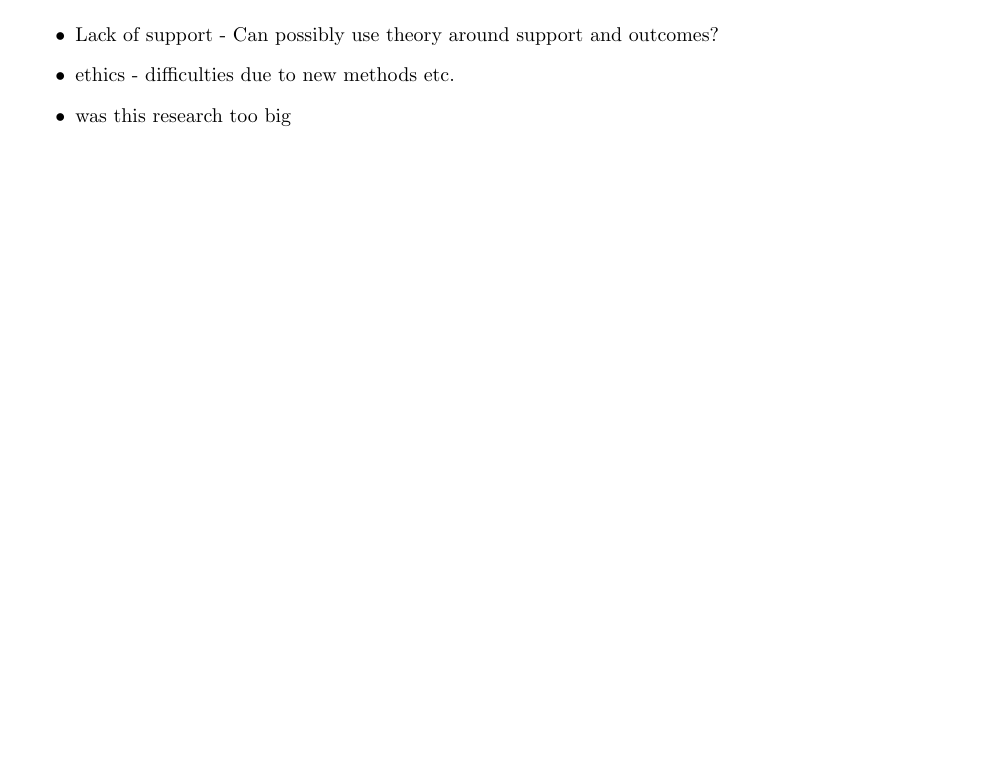
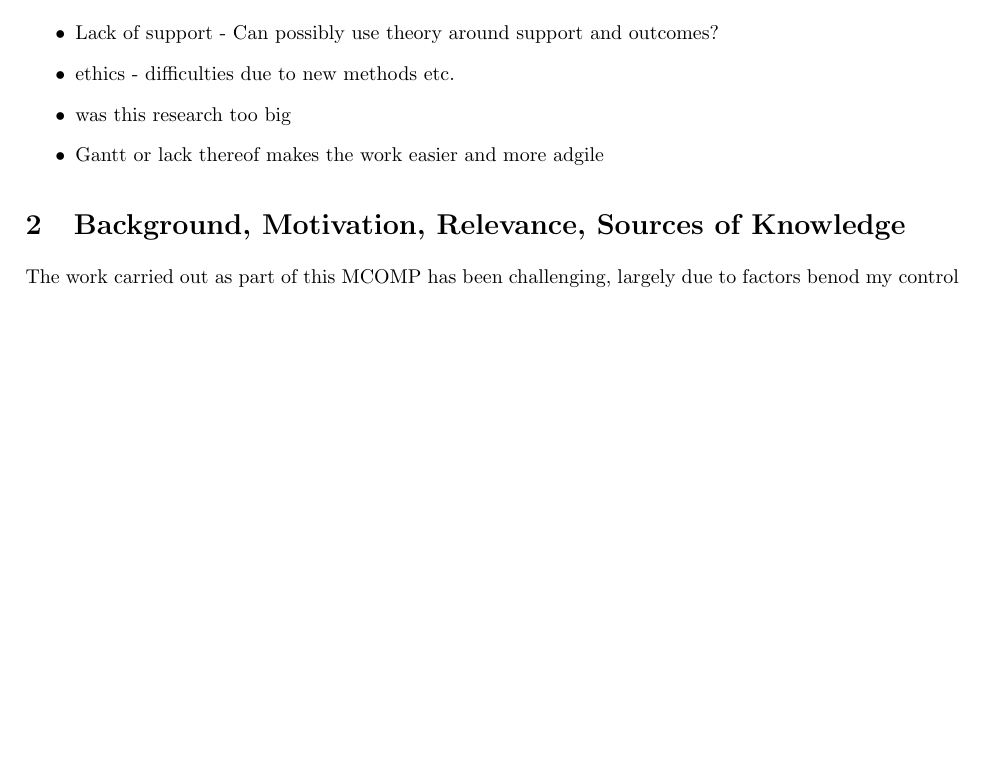
Before and after one commit to PeterTSmith1997/Mcomp-refelection, a LaTeX document (main.tex, which reads Motivation.tex): part of the page, cut so that both start at the same text, the shorter picture padded with empty space. Compiled offline with pdfLaTeX.

Commit message:
words on page

```diff
--- /dev/null
+++ b/Motivation.tex
@@ -0,0 +1,3 @@
+%!TeX root=main.tex
+
+The work carried out as part of this MCOMP has been challenging, largely due to factors benod my control
--- a/main.tex
+++ b/main.tex
@@ -53,7 +53,10 @@
 	\item Lack of support - Can possibly use theory around support and outcomes?
 	\item ethics - difficulties due to new methods etc.
 	\item was this research too big
+	\item Gantt or lack thereof makes the work easier and more adgile
 \end{itemize}
+\section{Background, Motivation, Relevance, Sources of Knowledge}
+\input{Motivation}
 \printbibliography
 \appendix
 \end{document}
```
Also changed, not shown: main.pdf.
